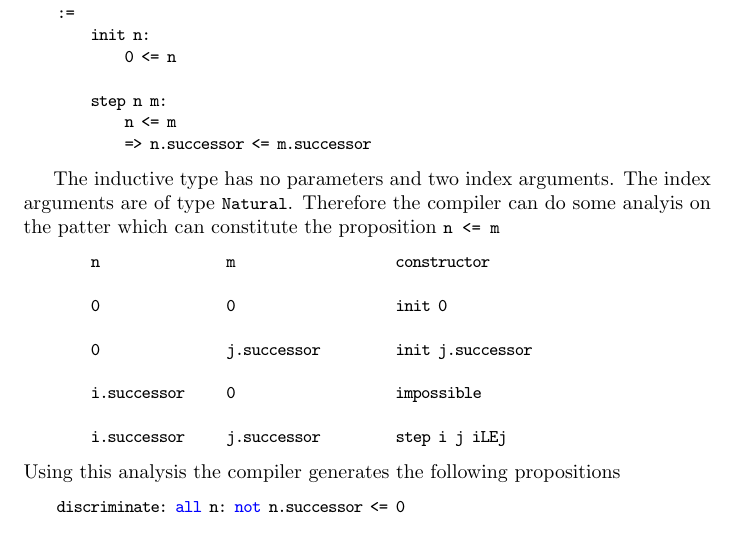
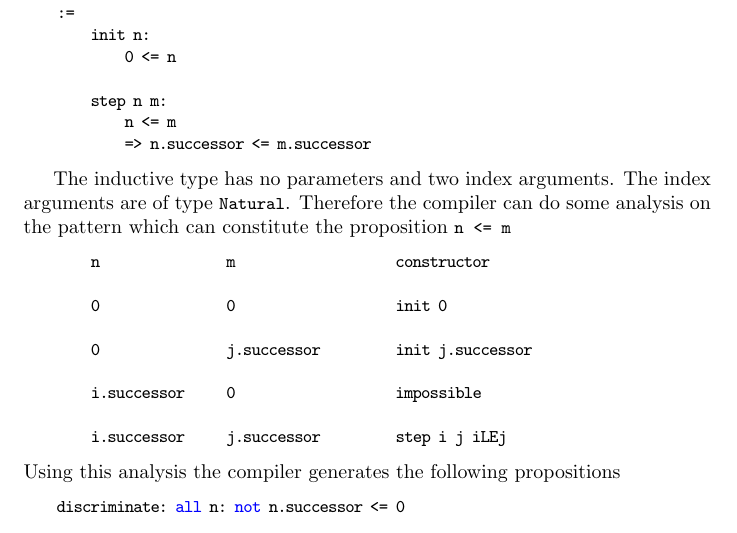
Before and after one commit to hbr/tex_alba_design, a LaTeX thesis (main_alba_design.tex, which reads certprog.tex): part of page 154 of 219, cut so that both start at the same text. Compiled offline with pdfLaTeX.

Commit message:
Typo corrected
	modified:   certprog.tex

```diff
--- a/certprog.tex
+++ b/certprog.tex
@@ -1719,8 +1719,8 @@ We define the order relation on natural numbers inductively.
 \end{alba}
 
 The inductive type has no parameters and two index arguments. The index
-arguments are of type \code{Natural}. Therefore the compiler can do some analyis
-on the patter which can constitute the proposition \code{n <= m}
+arguments are of type \code{Natural}. Therefore the compiler can do some analysis
+on the pattern which can constitute the proposition \code{n <= m}
 
 \begin{alba}
         n               m                   constructor
```
